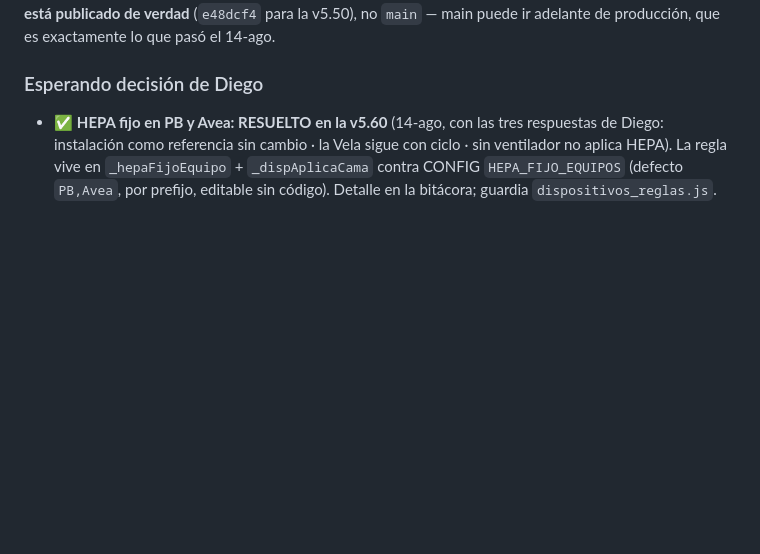
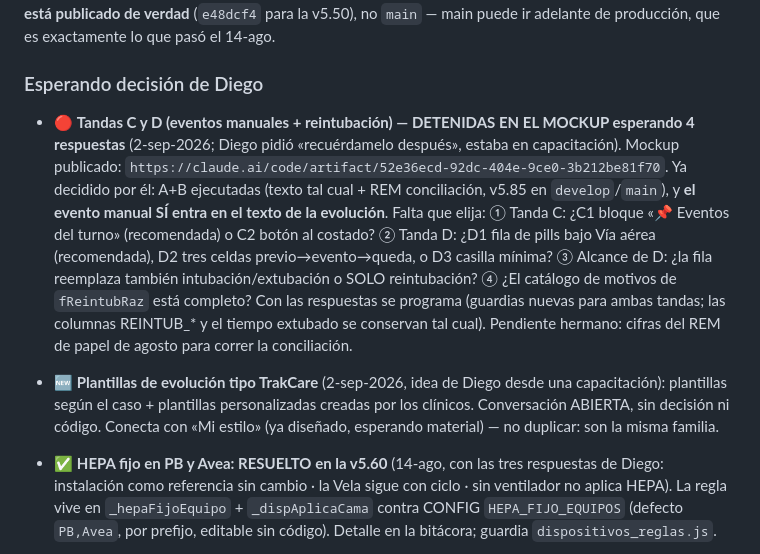
Before and after one commit to diegonicolasmelo-cell/RCE-KINE, a Markdown page: CLAUDE.md, the part around the change. Rendered like a GitHub page; blank space fills up the shorter version.

Commit message:
Estado vivo: tandas C/D detenidas en el mockup (4 preguntas) + idea plantillas TrakCare
Diego pidió dejar el trabajo en memoria antes de seguir: el mockup de
eventos manuales y reintubación quedó publicado y esperando sus 4
respuestas; se anota también la idea nueva de plantillas de evolución
(según el caso + personalizadas por clínico), sin decisión ni código.

Co-Authored-By: Claude Fable 5 <noreply@anthropic.com>
Claude-Session: https://claude.ai/code/session_01H72nt1fiLrkAztg6Ze2EZb

```diff
--- a/CLAUDE.md
+++ b/CLAUDE.md
@@ -328,6 +328,26 @@ adelante de producción, que es exactamente lo que pasó el 14-ago.
 
 ### Esperando decisión de Diego
 
+- 🔴 **Tandas C y D (eventos manuales + reintubación) — DETENIDAS EN EL
+  MOCKUP esperando 4 respuestas** (2-sep-2026; Diego pidió «recuérdamelo
+  después», estaba en capacitación). Mockup publicado:
+  `https://claude.ai/code/artifact/52e36ecd-92dc-404e-9ce0-3b212be81f70`.
+  Ya decidido por él: A+B ejecutadas (texto tal cual + REM conciliación,
+  v5.85 en `develop`/`main`), y **el evento manual SÍ entra en el texto de
+  la evolución**. Falta que elija: ① Tanda C: ¿C1 bloque «📌 Eventos del
+  turno» (recomendada) o C2 botón al costado? ② Tanda D: ¿D1 fila de pills
+  bajo Vía aérea (recomendada), D2 tres celdas previo→evento→queda, o D3
+  casilla mínima? ③ Alcance de D: ¿la fila reemplaza también
+  intubación/extubación o SOLO reintubación? ④ ¿El catálogo de motivos de
+  `fReintubRaz` está completo? Con las respuestas se programa (guardias
+  nuevas para ambas tandas; las columnas REINTUB_* y el tiempo extubado se
+  conservan tal cual). Pendiente hermano: cifras del REM de papel de agosto
+  para correr la conciliación.
+- 🆕 **Plantillas de evolución tipo TrakCare** (2-sep-2026, idea de Diego
+  desde una capacitación): plantillas según el caso + plantillas
+  personalizadas creadas por los clínicos. Conversación ABIERTA, sin
+  decisión ni código. Conecta con «Mi estilo» (ya diseñado, esperando
+  material) — no duplicar: son la misma familia.
 - ✅ **HEPA fijo en PB y Avea: RESUELTO en la v5.60** (14-ago, con las tres
   respuestas de Diego: instalación como referencia sin cambio · la Vela sigue
   con ciclo · sin ventilador no aplica HEPA). La regla vive en
```
